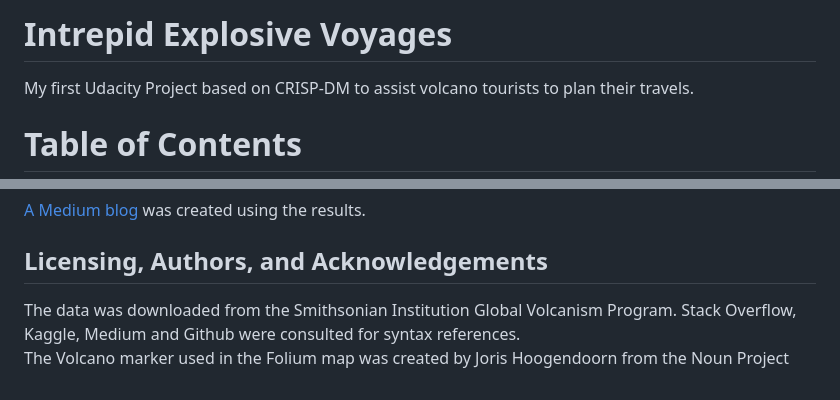
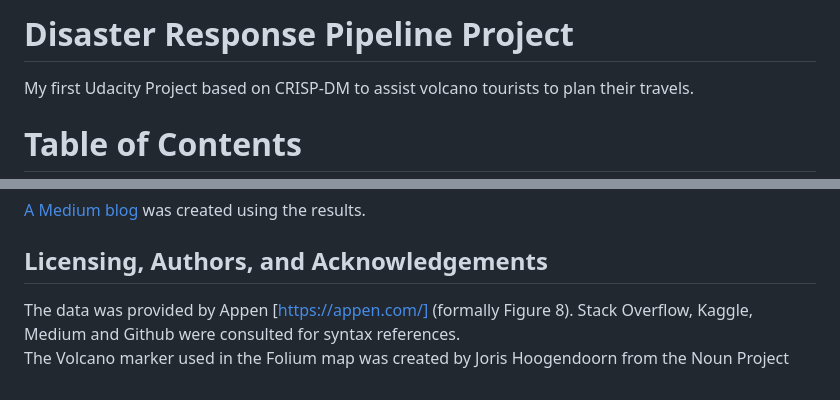
Before and after one commit to nirvannar/DisasterResponsePipeline, a Markdown page: IntroReadMe.md, 2 parts joined by grey strips. Rendered like a GitHub page.

```diff
--- a/IntroReadMe.md
+++ b/IntroReadMe.md
@@ -1,4 +1,4 @@
-# Intrepid Explosive Voyages
+# Disaster Response Pipeline Project
 My first Udacity Project based on CRISP-DM to assist volcano tourists to plan their travels.
 # Table of Contents
 
@@ -89,5 +89,5 @@ print(df[df['distance']==df['distance'].min()])
 [A Medium blog](https://medium.com/@nirvannsramp/intrepid-explosive-voyages-77f23e47e24e?source=friends_link&sk=b97c94187c9f435b0b955aa12acc408d) was created using the results.
 
 ## Licensing, Authors, and Acknowledgements<a name="Licensing,-Authors,-and-Acknowledgements"></a>
-The data was downloaded from the Smithsonian Institution Global Volcanism Program. Stack Overflow, Kaggle, Medium and Github were consulted for syntax references.
+The data was provided by Appen [https://appen.com/] (formally Figure 8). Stack Overflow, Kaggle, Medium and Github were consulted for syntax references.
 The Volcano marker used in the Folium map was created by Joris Hoogendoorn from the Noun Project
```
